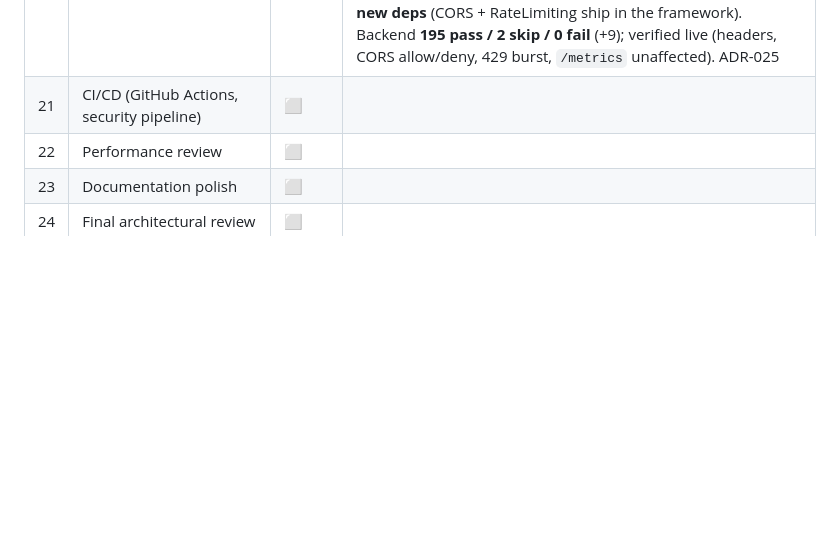
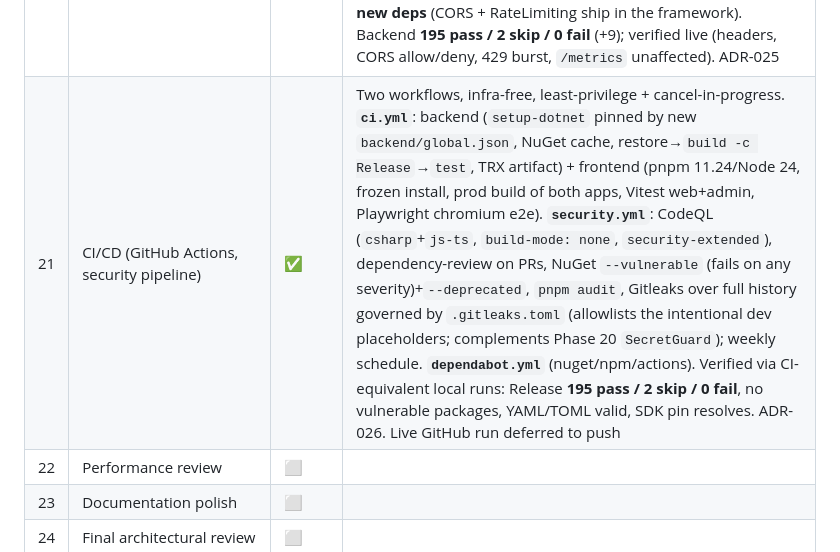
Before and after one commit to davidtriminio/catrashop, a Markdown page: docs/roadmap.md, the part around the change. Rendered like a GitHub page; blank space fills up the shorter version.

Commit message:
docs: ADR-026 CI/CD pipeline, PR-021 simulation, roadmap phase 21 done

```diff
--- a/docs/roadmap.md
+++ b/docs/roadmap.md
@@ -26,7 +26,7 @@ Legend: ✅ done · 🚧 in progress · ⬜ pending · 🔷 partially scaffolded
 | 18 | Testing (unit, integration, E2E, architecture) | ✅ | **Architecture tests** (NetArchTest, 66 = 11 modules × 6 rules): module isolation (only `Contracts`/events cross boundaries), no dependency on the API host, inward layering (Domain free of outer layers + EF/Npgsql; Application free of the Npgsql driver), handlers only in the composition root. **Integration tests** (`WebApplicationFactory`, 8 + 2 gated): infra-less host (lazy EF, placeholder conn string) covering health, module banner (11), 404, and the auth pipeline order 401/403/400 before any DB call; DB-backed Identity E2E gated by `[PostgresFact]` (real Npgsql probe → skip w/o Postgres). **Frontend:** Vitest 2→**23** (both apps + shared: `problemMessage`, `AuthStore`, guards, admin route-drift, component render) + **Playwright** 3 e2e (headless Chromium vs live `ng serve`, infra-free guard/redirect/form). Backend **183 pass / 2 skip / 0 fail**. ADR-023. Full DB/browser journeys deferred to Docker |
 | 19 | Observability (logging, tracing, metrics, health) | ✅ | **OpenTelemetry** (traces: ASP.NET Core+HttpClient+`CommerceHub`+Npgsql; metrics: +runtime) with **opt-in exporters** — in-process **Prometheus `/metrics`** on by default, **OTLP** when `Observability:OtlpEndpoint` set, console for dev; records offline with none present. Shared `CommerceHubTelemetry` (ActivitySource+Meter) in BuildingBlocks; first domain instrumentation = outbox published/failed counters + `outbox.drain` span. **Structured logging** (scopes + trace/span ids; JSON console out of dev) + `CorrelationIdMiddleware` (honour/echo `X-Correlation-ID`, scope on logs, tag on span). **Health**: `/health/live` (no infra dep, always healthy) vs `/health/ready` (custom Npgsql + RabbitMQ checks → 503 while down) with rich JSON. Opt-in compose profile `observability` (Jaeger + Prometheus). Backend **186 pass / 2 skip / 0 fail** (+3 integration); verified live (live 200, ready 503, correlation header, /metrics). ADR-024. Collector export deferred to Docker |
 | 20 | Security hardening | ✅ | Composition-root `Security` module: **response headers** (nosniff, `X-Frame-Options: DENY`, `Referrer-Policy`, cross-origin isolation, restrictive CSP; `Server` banner suppressed) + **CORS** restricted to the configured SPA origins (dev 4200/4300, wildcards never honoured) + **per-client rate limiting** (global fixed-window; tight budget on `/identity/login\|register\|refresh\|password` → 429 + `Retry-After`, no module opts in) + **fail-fast secret guard** (non-dev boot refuses placeholder/missing JWT signing key or webhook secret) + opt-in HTTPS/HSTS. Config-driven, safe defaults, **no new deps** (CORS + RateLimiting ship in the framework). Backend **195 pass / 2 skip / 0 fail** (+9); verified live (headers, CORS allow/deny, 429 burst, `/metrics` unaffected). ADR-025 |
-| 21 | CI/CD (GitHub Actions, security pipeline) | ⬜ | |
+| 21 | CI/CD (GitHub Actions, security pipeline) | ✅ | Two workflows, infra-free, least-privilege + cancel-in-progress. **`ci.yml`**: backend (`setup-dotnet` pinned by new `backend/global.json`, NuGet cache, restore→`build -c Release`→`test`, TRX artifact) + frontend (pnpm 11.24/Node 24, frozen install, prod build of both apps, Vitest web+admin, Playwright chromium e2e). **`security.yml`**: CodeQL (`csharp`+`js-ts`, `build-mode: none`, `security-extended`), dependency-review on PRs, NuGet `--vulnerable` (fails on any severity)+`--deprecated`, `pnpm audit`, Gitleaks over full history governed by `.gitleaks.toml` (allowlists the intentional dev placeholders; complements Phase 20 `SecretGuard`); weekly schedule. **`dependabot.yml`** (nuget/npm/actions). Verified via CI-equivalent local runs: Release **195 pass / 2 skip / 0 fail**, no vulnerable packages, YAML/TOML valid, SDK pin resolves. ADR-026. Live GitHub run deferred to push |
 | 22 | Performance review | ⬜ | |
 | 23 | Documentation polish | ⬜ | |
 | 24 | Final architectural review | ⬜ | |
```
Also changed, not shown: docs/adr/026-cicd-pipeline.md (added, +70 -0 lines), 1 other file.
